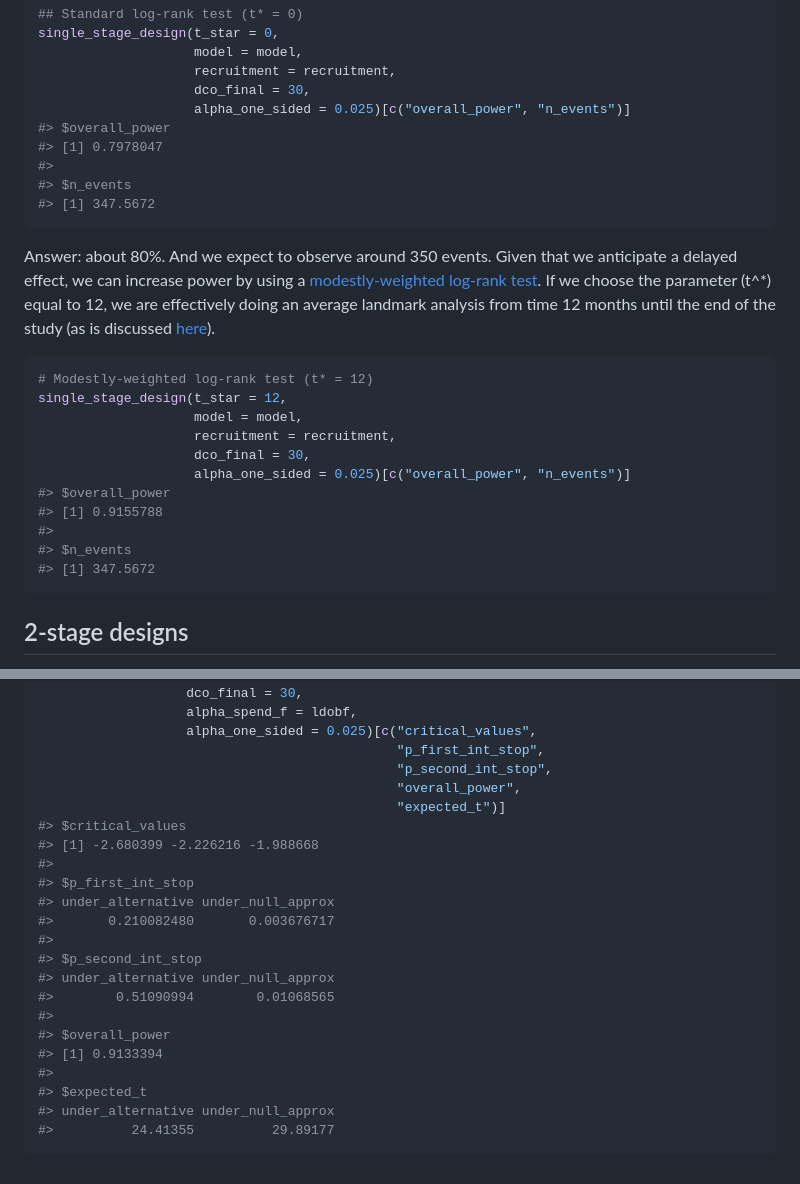
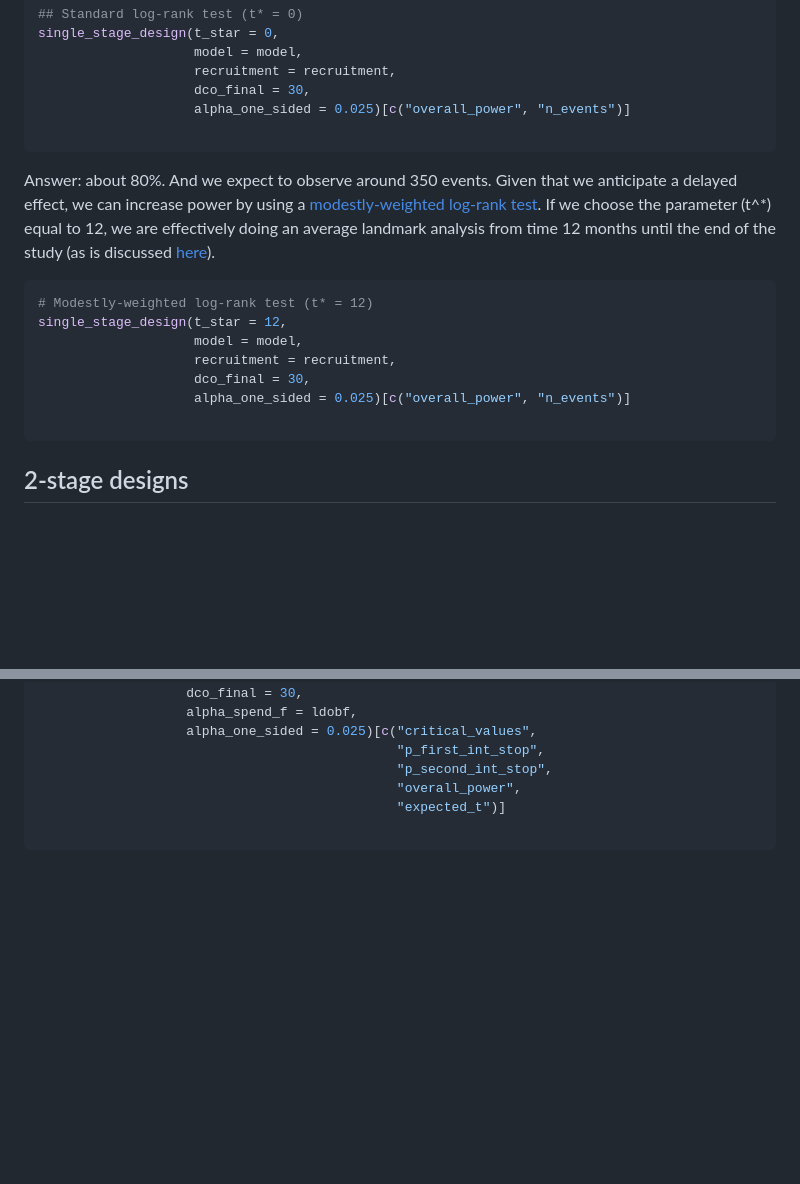
Before and after one commit to dominicmagirr/gsdelayed, a Markdown page: README.md, 2 parts joined by grey strips. Drawn GitHub-style; blank space fills up the shorter version.

````diff
--- a/README.md
+++ b/README.md
@@ -70,11 +70,7 @@ single_stage_design(t_star = 0,
                     recruitment = recruitment,
                     dco_final = 30,
                     alpha_one_sided = 0.025)[c("overall_power", "n_events")]
-#> $overall_power
-#> [1] 0.7978047
-#>
-#> $n_events
-#> [1] 347.5672
+
 ```
 
 Answer: about 80%. And we expect to observe around 350 events. Given
@@ -92,11 +88,7 @@ single_stage_design(t_star = 12,
                     recruitment = recruitment,
                     dco_final = 30,
                     alpha_one_sided = 0.025)[c("overall_power", "n_events")]
-#> $overall_power
-#> [1] 0.9155788
-#>
-#> $n_events
-#> [1] 347.5672
+
 ```
 
 ## 2-stage designs
@@ -216,21 +168,5 @@ three_stage_design(t_star = 12,
                                               "p_second_int_stop",
                                               "overall_power",
                                               "expected_t")]
-#> $critical_values
-#> [1] -2.680399 -2.226216 -1.988668
-#>
-#> $p_first_int_stop
-#> under_alternative under_null_approx
-#>       0.210082480       0.003676717
-#>
-#> $p_second_int_stop
-#> under_alternative under_null_approx
-#>        0.51090994        0.01068565
-#>
-#> $overall_power
-#> [1] 0.9133394
-#>
-#> $expected_t
-#> under_alternative under_null_approx
-#>          24.41355          29.89177
+
 ```
````
Also changed, not shown: other parts of README.md (+3 -43 lines).
